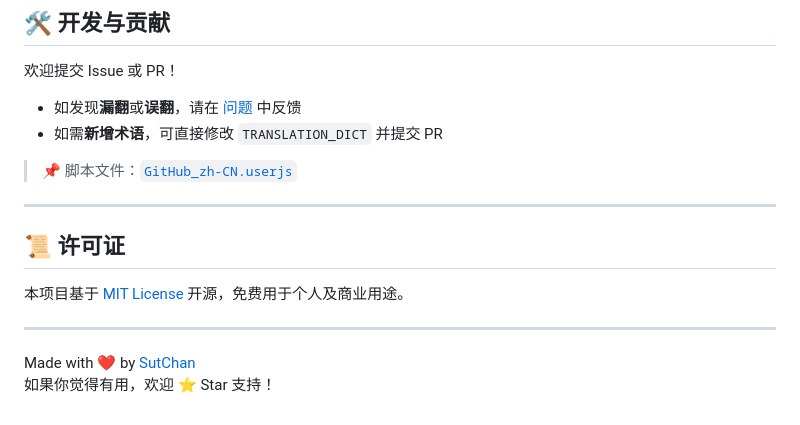
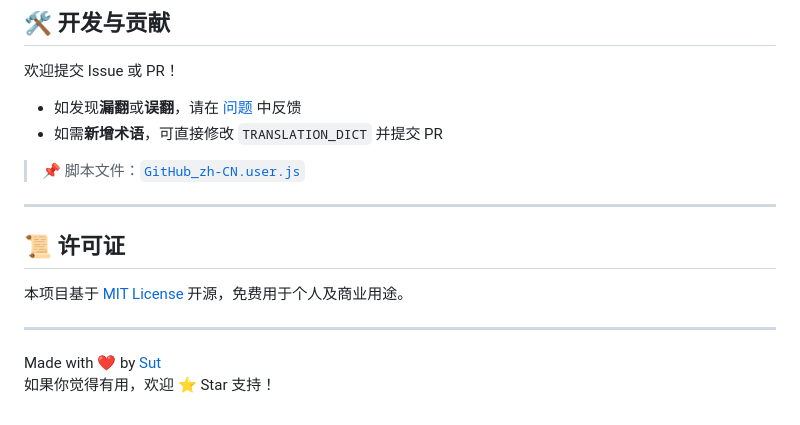
Before and after one commit to sutchan/GitHub_i18n, a Markdown page: README.md, the part around one of its changes. Rendered like a GitHub page.

```diff
--- a/README.md
+++ b/README.md
@@ -103,7 +103,7 @@ A：可以在脚本的 `CONFIG.performance` 部分修改以下配置：
 - 如发现**漏翻**或**误翻**，请在 [问题](https://github.com/sutchan/GitHub_i18n/issues) 中反馈
 - 如需**新增术语**，可直接修改 `TRANSLATION_DICT` 并提交 PR
 
-> 📌 脚本文件：[`GitHub_zh-CN.userjs`](GitHub_zh-CN.userjs)
+> 📌 脚本文件：[`GitHub_zh-CN.user.js`](GitHub_zh-CN.user.js)
 
 ---
 
@@ -113,5 +113,5 @@ A：可以在脚本的 `CONFIG.performance` 部分修改以下配置：
 
 ---
 
-Made with ❤️ by [SutChan](https://github.com/sutchan)
+Made with ❤️ by [Sut](https://github.com/sutchan)
 如果你觉得有用，欢迎 ⭐ Star 支持！
```
Also changed, not shown: other parts of README.md (+2 -2 lines).
